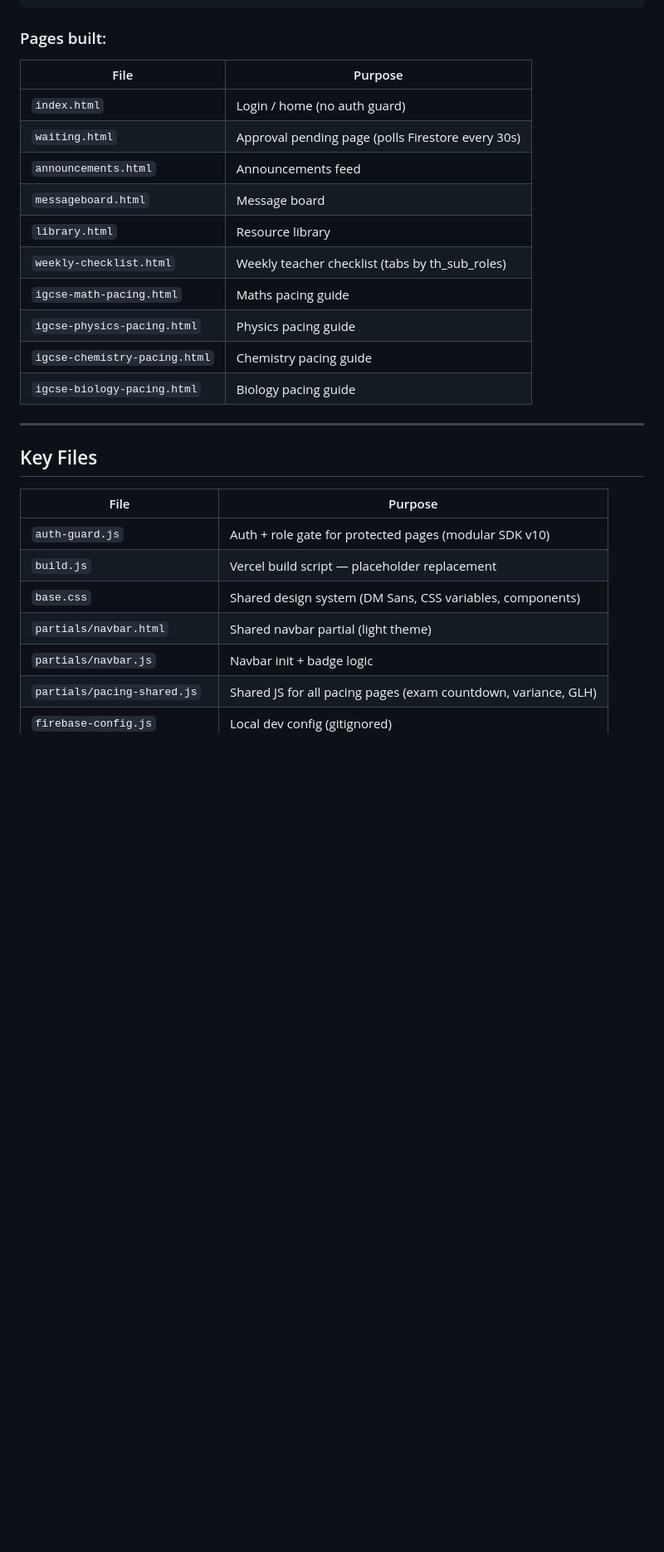
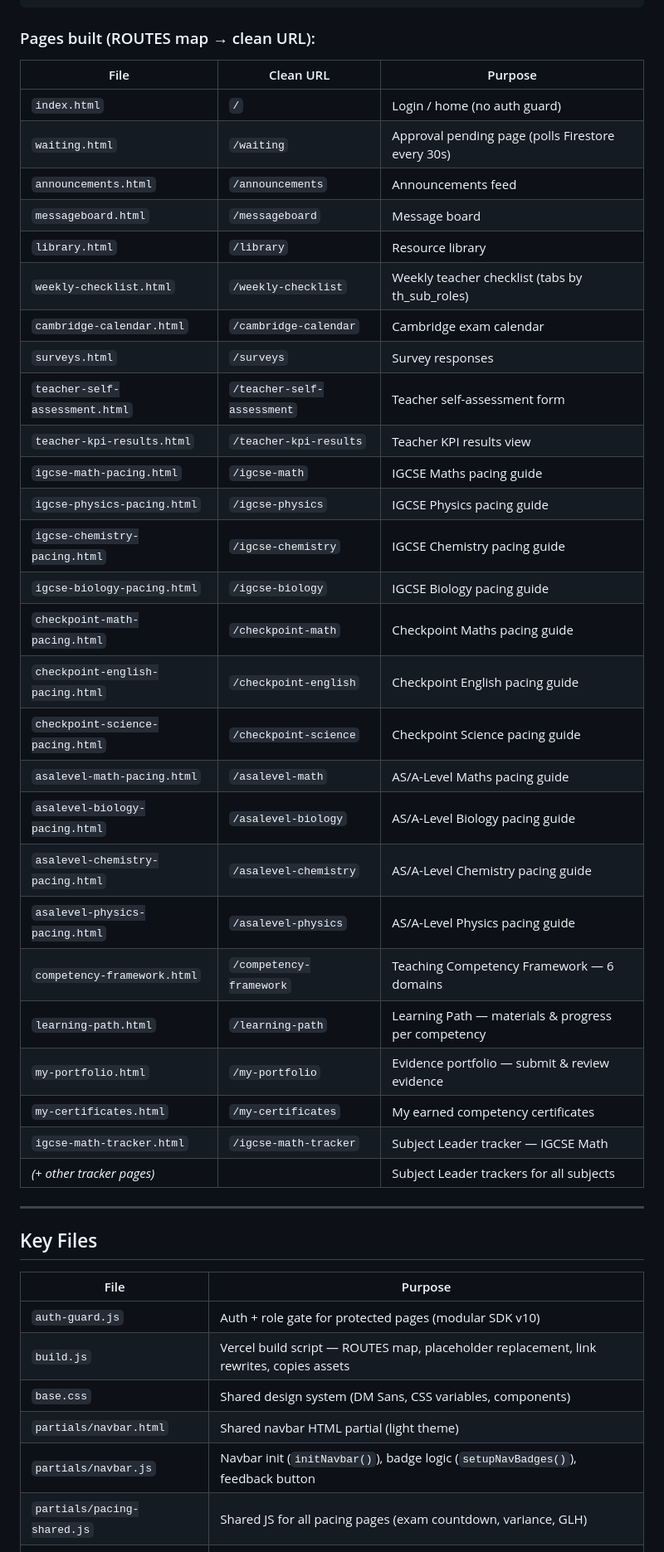
Before and after one commit to a-perdana/Teachers-Hub, a Markdown page: CLAUDE.md, the part around one of its changes. Shown at 83% size. GitHub-like rendering; blank space fills up the shorter version.

````diff
--- a/CLAUDE.md
+++ b/CLAUDE.md
@@ -197,19 +200,36 @@ FIREBASE_MESSAGING_SENDER_ID
 FIREBASE_APP_ID
 ```
 
-### Pages built:
-| File                        | Purpose                                |
-|-----------------------------|----------------------------------------|
-| `index.html`                | Login / home (no auth guard)           |
-| `waiting.html`              | Approval pending page (polls Firestore every 30s) |
-| `announcements.html`        | Announcements feed                     |
-| `messageboard.html`         | Message board                          |
-| `library.html`              | Resource library                       |
-| `weekly-checklist.html`     | Weekly teacher checklist (tabs by th_sub_roles) |
-| `igcse-math-pacing.html`    | Maths pacing guide                     |
-| `igcse-physics-pacing.html` | Physics pacing guide                   |
-| `igcse-chemistry-pacing.html`| Chemistry pacing guide                |
-| `igcse-biology-pacing.html` | Biology pacing guide                   |
+### Pages built (ROUTES map → clean URL):
+| File                           | Clean URL                    | Purpose                                          |
+|--------------------------------|------------------------------|--------------------------------------------------|
+| `index.html`                   | `/`                          | Login / home (no auth guard)                     |
+| `waiting.html`                 | `/waiting`                   | Approval pending page (polls Firestore every 30s)|
+| `announcements.html`           | `/announcements`             | Announcements feed                               |
+| `messageboard.html`            | `/messageboard`              | Message board                                    |
+| `library.html`                 | `/library`                   | Resource library                                 |
+| `weekly-checklist.html`        | `/weekly-checklist`          | Weekly teacher checklist (tabs by th_sub_roles)  |
+| `cambridge-calendar.html`      | `/cambridge-calendar`        | Cambridge exam calendar                          |
+| `surveys.html`                 | `/surveys`                   | Survey responses                                 |
+| `teacher-self-assessment.html` | `/teacher-self-assessment`   | Teacher self-assessment form                     |
+| `teacher-kpi-results.html`     | `/teacher-kpi-results`       | Teacher KPI results view                         |
+| `igcse-math-pacing.html`       | `/igcse-math`                | IGCSE Maths pacing guide                         |
+| `igcse-physics-pacing.html`    | `/igcse-physics`             | IGCSE Physics pacing guide                       |
+| `igcse-chemistry-pacing.html`  | `/igcse-chemistry`           | IGCSE Chemistry pacing guide                     |
+| `igcse-biology-pacing.html`    | `/igcse-biology`             | IGCSE Biology pacing guide                       |
+| `checkpoint-math-pacing.html`  | `/checkpoint-math`           | Checkpoint Maths pacing guide                    |
+| `checkpoint-english-pacing.html`| `/checkpoint-english`       | Checkpoint English pacing guide                  |
+| `checkpoint-science-pacing.html`| `/checkpoint-science`       | Checkpoint Science pacing guide                  |
+| `asalevel-math-pacing.html`    | `/asalevel-math`             | AS/A-Level Maths pacing guide                    |
+| `asalevel-biology-pacing.html` | `/asalevel-biology`          | AS/A-Level Biology pacing guide                  |
+| `asalevel-chemistry-pacing.html`| `/asalevel-chemistry`       | AS/A-Level Chemistry pacing guide                |
+| `asalevel-physics-pacing.html` | `/asalevel-physics`          | AS/A-Level Physics pacing guide                  |
+| `competency-framework.html`    | `/competency-framework`      | Teaching Competency Framework — 6 domains        |
+| `learning-path.html`           | `/learning-path`             | Learning Path — materials & progress per competency |
+| `my-portfolio.html`            | `/my-portfolio`              | Evidence portfolio — submit & review evidence    |
+| `my-certificates.html`         | `/my-certificates`           | My earned competency certificates                |
+| `igcse-math-tracker.html`      | `/igcse-math-tracker`        | Subject Leader tracker — IGCSE Math              |
+| *(+ other tracker pages)*      |                              | Subject Leader trackers for all subjects         |
 
 ---
 
@@ -218,10 +238,10 @@ FIREBASE_APP_ID
 | File                         | Purpose                                                    |
 |------------------------------|------------------------------------------------------------|
 | `auth-guard.js`              | Auth + role gate for protected pages (modular SDK v10)     |
-| `build.js`                   | Vercel build script — placeholder replacement              |
+| `build.js`                   | Vercel build script — ROUTES map, placeholder replacement, link rewrites, copies assets |
 | `base.css`                   | Shared design system (DM Sans, CSS variables, components)  |
-| `partials/navbar.html`       | Shared navbar partial (light theme)                        |
-| `partials/navbar.js`         | Navbar init + badge logic                                  |
+| `partials/navbar.html`       | Shared navbar HTML partial (light theme)                   |
+| `partials/navbar.js`         | Navbar init (`initNavbar()`), badge logic (`setupNavBadges()`), feedback button |
 | `partials/pacing-shared.js`  | Shared JS for all pacing pages (exam countdown, variance, GLH) |
 | `firebase-config.js`         | Local dev config (gitignored)                              |
 | `firebase-config.example.js` | Template for firebase-config.js                            |
````
Also changed, not shown: other parts of CLAUDE.md (+43 -3 lines).
